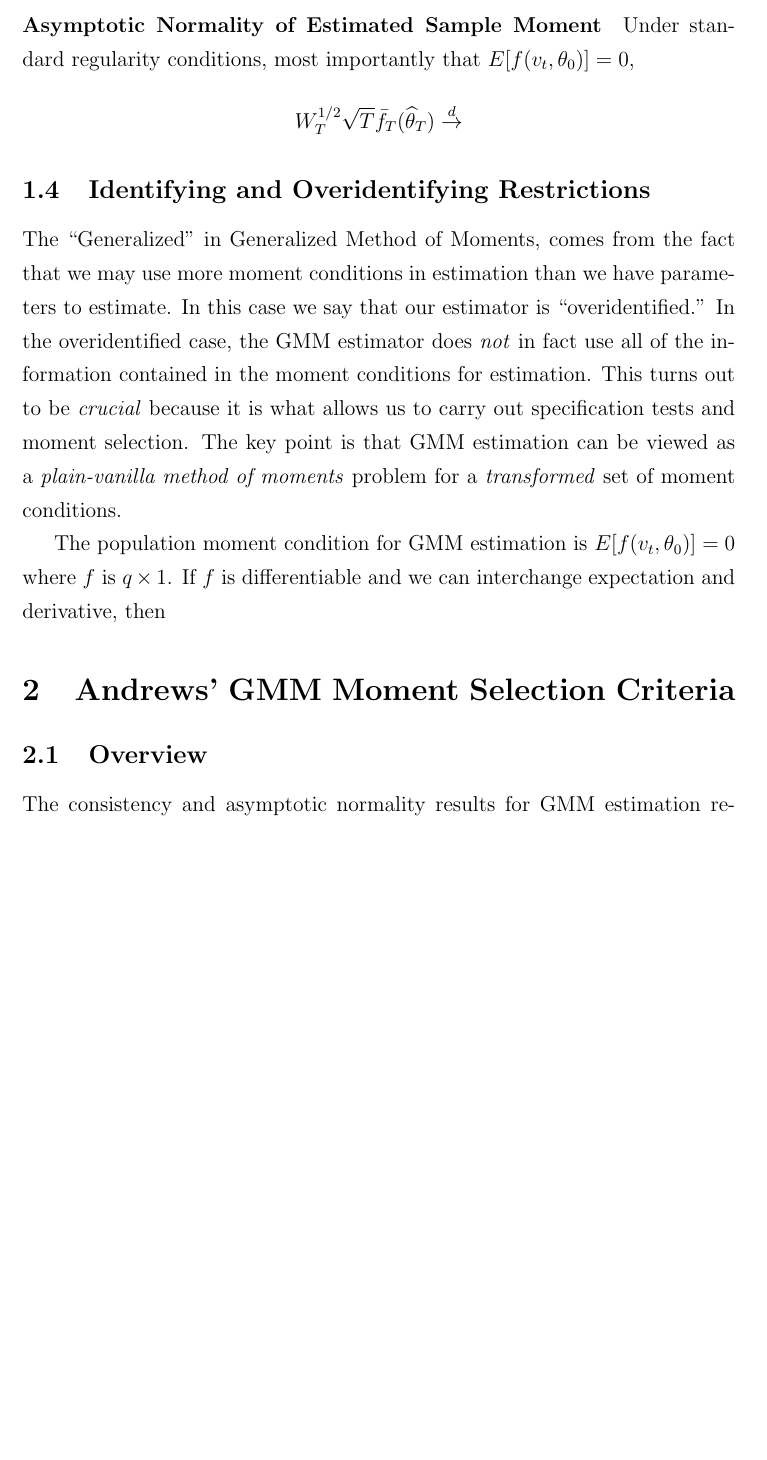
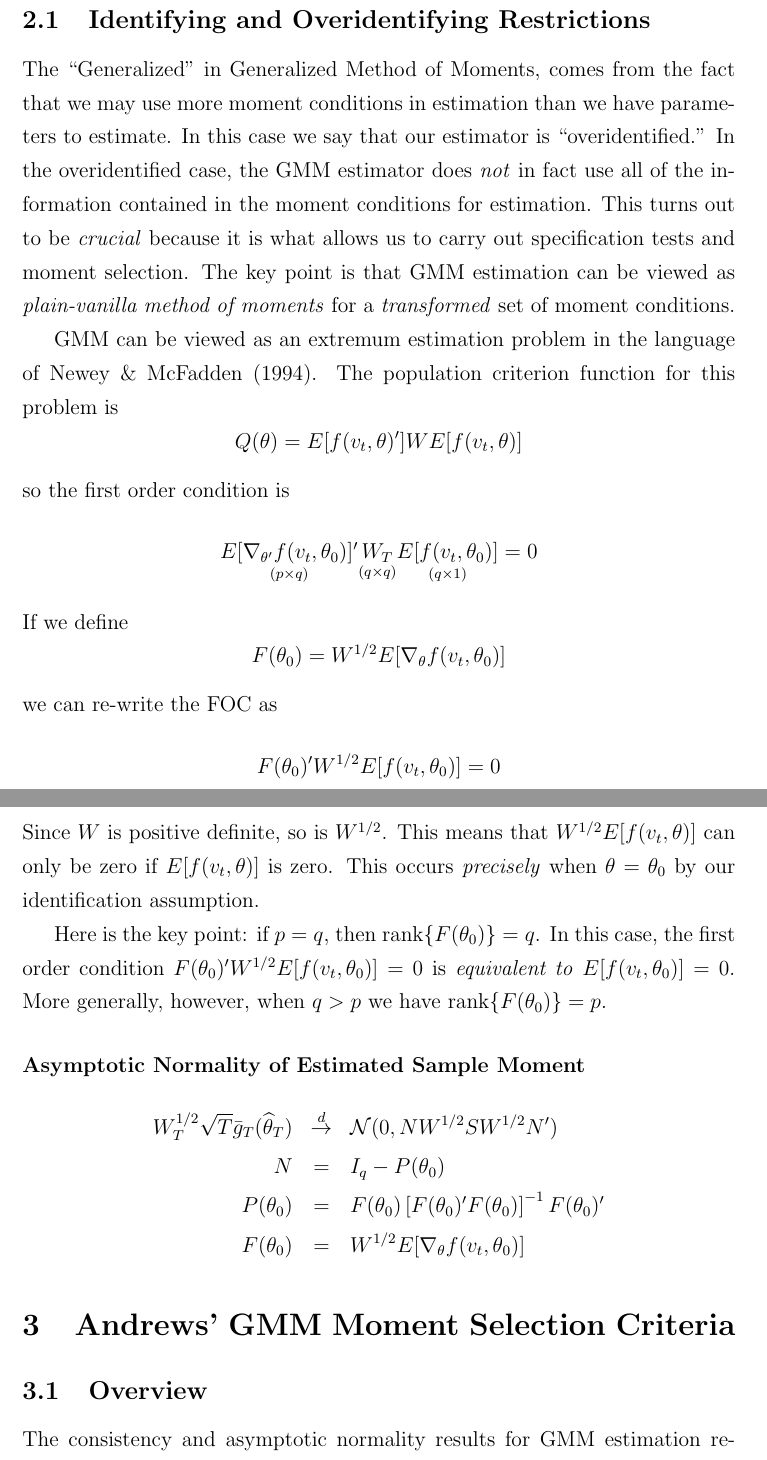
Before and after one commit to fditraglia/econ722, a LaTeX document (lecture06_moment_selection.tex): part of page 3 of 10 before the commit and two parts of pages 3 and 4 of 10 after it, the two joined at a grey line, cut so that both start at the same text, the shorter picture padded with empty space. Compiled offline with pdfLaTeX.

Commit message:
started section on over identifying restrictions

```diff
--- a/lecture06_moment_selection.tex
+++ b/lecture06_moment_selection.tex
@@ -88,15 +94,37 @@ Under the set of assumptions given above, we obtain the following basic asymptot
 
-\paragraph{Asymptotic Normality of Estimated Sample Moment} Under standard regularity conditions, most importantly that $E[f(v_t, \theta_0)]=0$,
-	$$W_T^{1/2} \sqrt{T} \bar{f}_T(\widehat{\theta}_T) \overset{d}{\rightarrow} $$
+
+\section{The J-test Statistic}
+\subsection{Identifying and Overidentifying Restrictions}The ``Generalized'' in Generalized Method of Moments, comes from the fact that we may use more moment conditions in estimation than we have parameters to estimate. In this case we say that our estimator is ``overidentified.'' In the overidentified case, the GMM estimator does \emph{not} in fact use all of the information contained in the moment conditions for estimation. This turns out to be \emph{crucial} because it is what allows us to carry out specification tests and moment selection. The key point is that GMM estimation can be viewed as  \emph{plain-vanilla method of moments} for a \emph{transformed} set of moment conditions.
+
+GMM can be viewed as an extremum estimation problem in the language of Newey \& McFadden (1994). The population criterion function for this problem is
+	$$Q(\theta) = E[f(v_t, \theta)']WE[f(v_t, \theta)]$$
+so the first order condition is
+	$$\underset{(p\times q)}{E[\nabla_{\theta'}f(v_t,\theta_0)]'} \underset{(q\times q)}{W_T} \underset{(q\times 1)}{E[f(v_t, \theta_0)]} = 0$$
+If we define
+	$$F(\theta_0) = W^{1/2} E[\nabla_\theta f(v_t, \theta_0)]$$
+we can re-write the FOC as
+	$$F(\theta_0)' W^{1/2} E[f(v_t, \theta_0)] = 0$$
+Since $W$ is positive definite, so is $W^{1/2}$. This means that  $W^{1/2} E[f(v_t, \theta)]$ can only be zero if $E[f(v_t, \theta)]$ is zero. This occurs \emph{precisely} when $\theta = \theta_0$ by our identification assumption.
+
+Here is the key point: if $p=q$, then $\mbox{rank}\{F(\theta_0)\}=q$. In this case, the first order condition $F(\theta_0)' W^{1/2} E[f(v_t, \theta_0)] = 0$ is \emph{equivalent to} $E[f(v_t, \theta_0)]=0$. More generally, however, when $q >p$ we have $\mbox{rank}\{F(\theta_0)\}=p$.
+
+\paragraph{Asymptotic Normality of Estimated Sample Moment}
+	\begin{eqnarray*}
+		W_T^{1/2} \sqrt{T} \bar{g}_T(\widehat{\theta}_T) &\overset{d}{\rightarrow}& \mathcal{N}(0, NW^{1/2}S W^{1/2}N')\\
+		N &=& I_q - P(\theta_0)\\
+		P(\theta_0) &=& F(\theta_0) \left[F(\theta_0)' F(\theta_0) \right]^{-1} F(\theta_0)'\\
+		F(\theta_0) &=& W^{1/2} E[\nabla_\theta f(v_t, \theta_0)]
+	\end{eqnarray*}
 
 
 
 
 
-\subsection{Identifying and Overidentifying Restrictions}
-The ``Generalized'' in Generalized Method of Moments, comes from the fact that we may use more moment conditions in estimation than we have parameters to estimate. In this case we say that our estimator is ``overidentified.'' In the overidentified case, the GMM estimator does \emph{not} in fact use all of the information contained in the moment conditions for estimation. This turns out to be \emph{crucial} because it is what allows us to carry out specification tests and moment selection. The key point is that GMM estimation can be viewed as a \emph{plain-vanilla method of moments} problem for a \emph{transformed} set of moment conditions.
 
-The population moment condition for GMM estimation is $E[f(v_t, \theta_0)]=0$ where $f$ is $q\times 1$. If $f$ is differentiable and we can interchange expectation and derivative, then
+
+
+
+
 
 
 \section{Andrews' GMM Moment Selection Criteria}
```
Also changed, not shown: lecture06_moment_selection.pdf, lecture06_moment_selection.tex (26 more changed lines).
